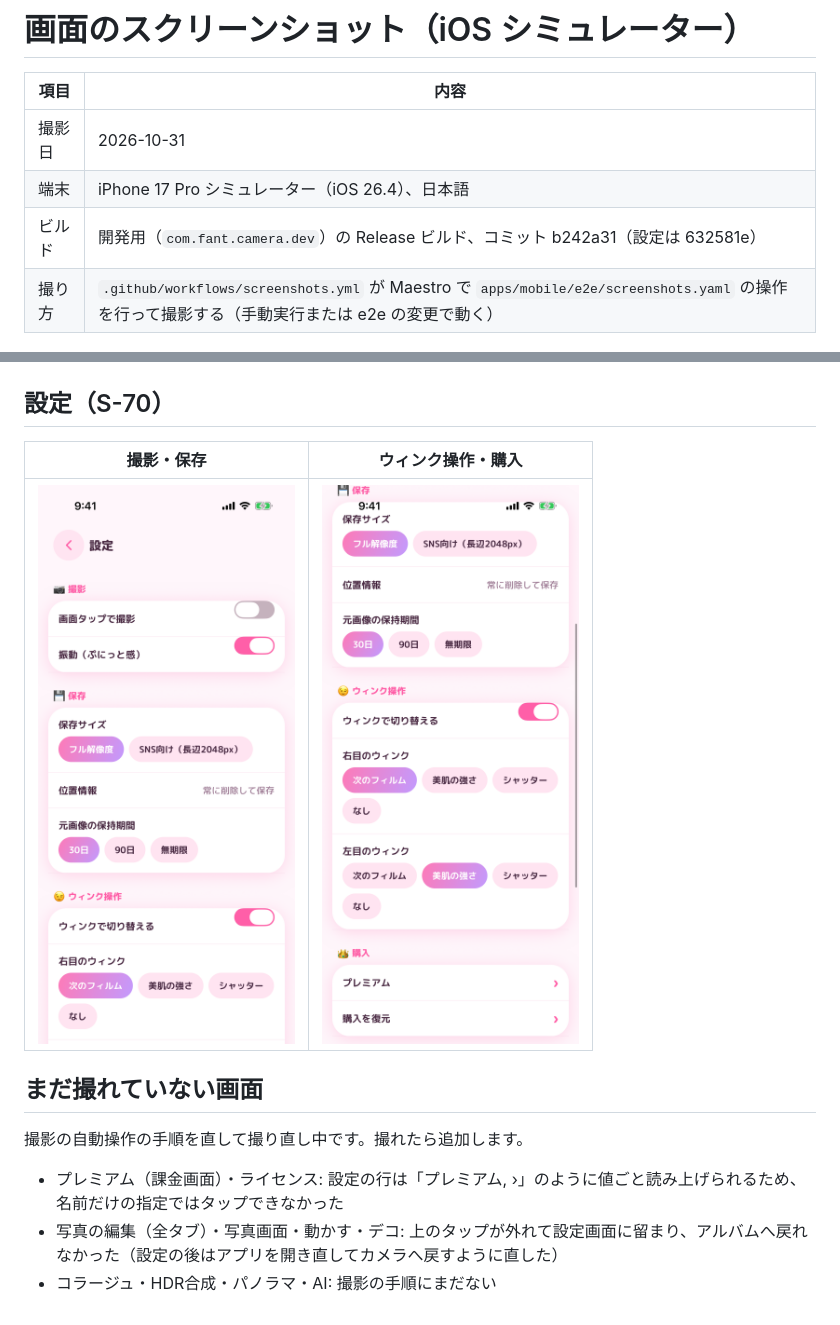
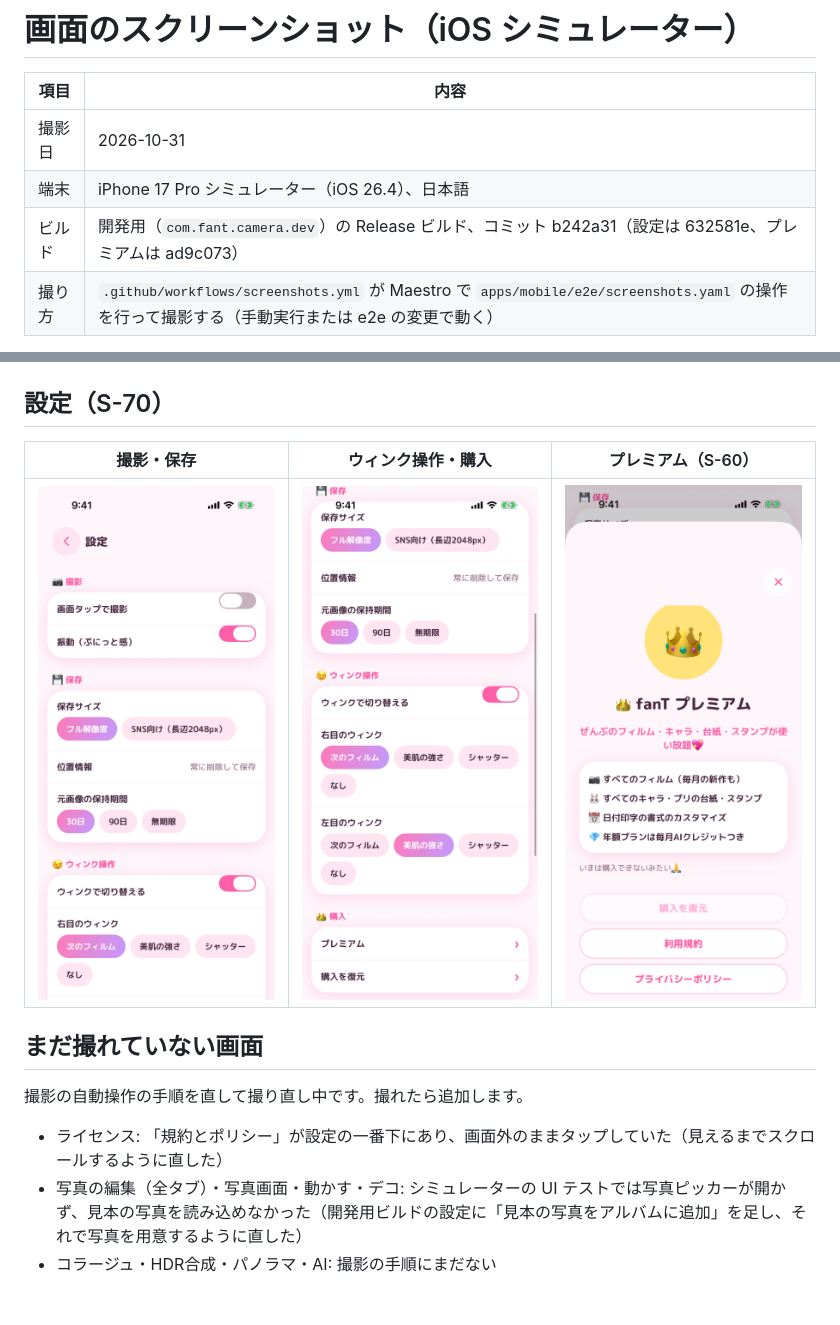
Before and after one commit to dorachan121/fanT, a Markdown page: docs/screenshots/README.md, 2 parts joined by grey strips. Rendered like a GitHub page; pictures changed too: docs/screenshots/ios/13-paywall.png (added).

```diff
--- a/docs/screenshots/README.md
+++ b/docs/screenshots/README.md
@@ -4,7 +4,7 @@
 | ------ | ---------------------------------------------------------------------------------------------------------------------------------------------- |
 | 撮影日 | 2026-10-31 |
 | 端末   | iPhone 17 Pro シミュレーター（iOS 26.4）、日本語                                                                                               |
-| ビルド | 開発用（`com.fant.camera.dev`）の Release ビルド、コミット b242a31（設定は 632581e） |
+| ビルド | 開発用（`com.fant.camera.dev`）の Release ビルド、コミット b242a31（設定は 632581e、プレミアムは ad9c073） |
 | 撮り方 | `.github/workflows/screenshots.yml` が Maestro で `apps/mobile/e2e/screenshots.yaml` の操作を行って撮影する（手動実行または e2e の変更で動く） |
 
 **注意**: シミュレーターにはカメラがないため、カメラ画面のプレビューは暗い四角のままです（実機ではここにフィルムをかけた映像が映ります）。プレビューの左上の緑の文字は開発用ビルドだけに出る性能表示です。
@@ -33,14 +33,14 @@
 
 ## 設定（S-70）
 
-| 撮影・保存                         | ウィンク操作・購入                              |
-| ---------------------------------- | ----------------------------------------------- |
-| ![設定の上半分](ios/11-settings.png) | ![設定の下半分](ios/12-settings-more.png) |
+| 撮影・保存 | ウィンク操作・購入 | プレミアム（S-60） |
+| --- | --- | --- |
+| ![設定の上半分](ios/11-settings.png) | ![設定の下半分](ios/12-settings-more.png) | ![プレミアムの案内](ios/13-paywall.png) |
 
 ## まだ撮れていない画面
 
 撮影の自動操作の手順を直して撮り直し中です。撮れたら追加します。
 
-- プレミアム（課金画面）・ライセンス: 設定の行は「プレミアム, ›」のように値ごと読み上げられるため、名前だけの指定ではタップできなかった
-- 写真の編集（全タブ）・写真画面・動かす・デコ: 上のタップが外れて設定画面に留まり、アルバムへ戻れなかった（設定の後はアプリを開き直してカメラへ戻すように直した）
+- ライセンス: 「規約とポリシー」が設定の一番下にあり、画面外のままタップしていた（見えるまでスクロールするように直した）
+- 写真の編集（全タブ）・写真画面・動かす・デコ: シミュレーターの UI テストでは写真ピッカーが開かず、見本の写真を読み込めなかった（開発用ビルドの設定に「見本の写真をアルバムに追加」を足し、それで写真を用意するように直した）
 - コラージュ・HDR合成・パノラマ・AI: 撮影の手順にまだない
```
Also changed, not shown: 8 other files.
